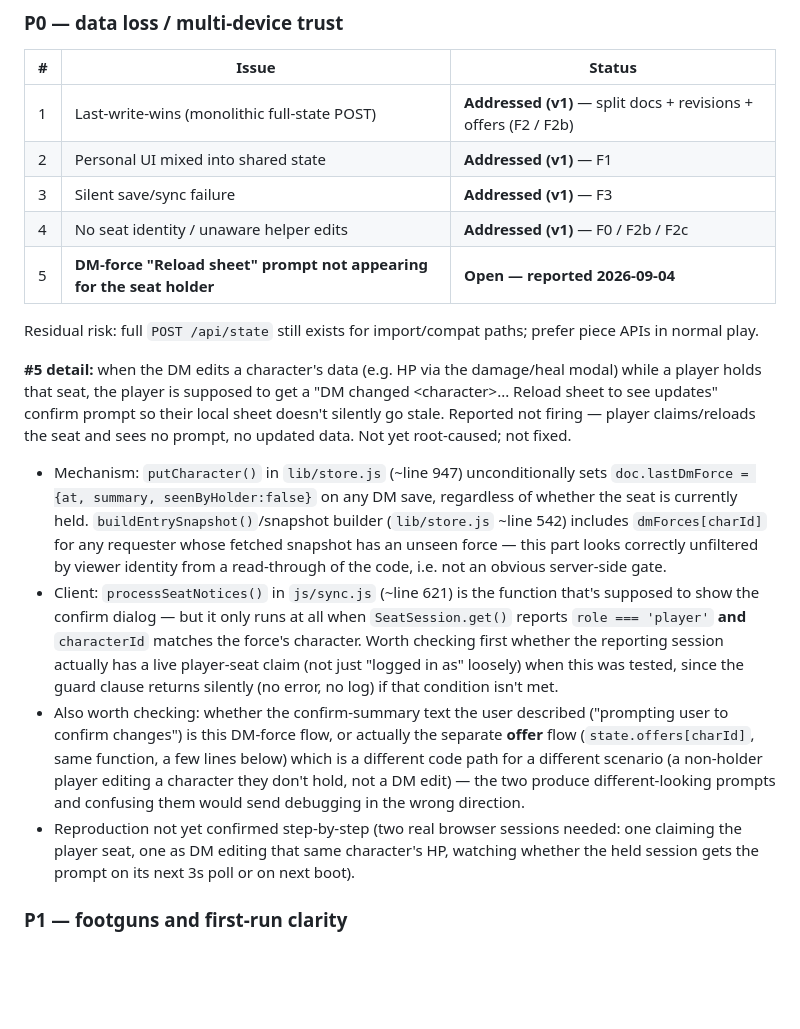
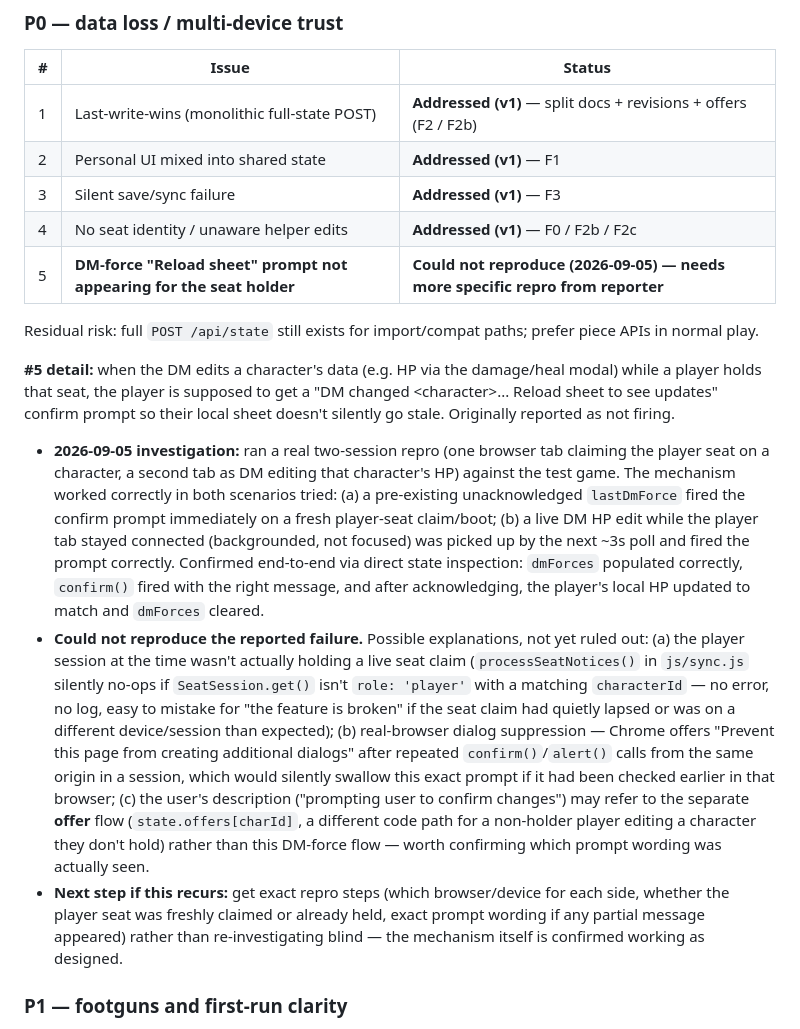
Before and after one commit to emathias91/beer-club-dnd-tracker, a Markdown page: DEVELOPMENT.md, the part around the change. Rendered like a GitHub page; blank space fills up the shorter version.

Commit message:
docs: DM-force reload prompt (P0 #5) — could not reproduce
Ran a real two-session repro (separate browser tabs: one holding a
player seat, one as DM editing that character's HP) against the test
game. The mechanism worked correctly in both scenarios tried -- a
pre-existing unacknowledged lastDmForce fired the confirm prompt on
fresh seat claim, and a live DM edit while the player stayed connected
was picked up by the next ~3s poll and fired correctly. Confirmed
end-to-end via direct state inspection (dmForces populated, confirm()
fired with the right message, player HP updated and dmForces cleared
after acknowledging).

Downgraded from "open bug" to "could not reproduce" with three
candidate explanations for what the reporter actually saw (stale/lost
seat claim rather than the notification failing, real-browser dialog
suppression after repeated confirm() calls, or confusion with the
separate offer-flow prompt) and what repro details would help pin it
down if it recurs.

Co-Authored-By: Claude Sonnet 5 <noreply@anthropic.com>

```diff
--- a/DEVELOPMENT.md
+++ b/DEVELOPMENT.md
@@ -91,15 +91,14 @@ Priorities are for a **home self-hosted POC**, not a commercial roadmap.
 | 2 | Personal UI mixed into shared state | **Addressed (v1)** — F1 |
 | 3 | Silent save/sync failure | **Addressed (v1)** — F3 |
 | 4 | No seat identity / unaware helper edits | **Addressed (v1)** — F0 / F2b / F2c |
-| 5 | **DM-force "Reload sheet" prompt not appearing for the seat holder** | **Open — reported 2026-09-04** |
+| 5 | **DM-force "Reload sheet" prompt not appearing for the seat holder** | **Could not reproduce (2026-09-05) — needs more specific repro from reporter** |
 
 Residual risk: full `POST /api/state` still exists for import/compat paths; prefer piece APIs in normal play.
 
-**#5 detail:** when the DM edits a character's data (e.g. HP via the damage/heal modal) while a player holds that seat, the player is supposed to get a "DM changed &lt;character&gt;... Reload sheet to see updates" confirm prompt so their local sheet doesn't silently go stale. Reported not firing — player claims/reloads the seat and sees no prompt, no updated data. Not yet root-caused; not fixed.
-- Mechanism: `putCharacter()` in `lib/store.js` (~line 947) unconditionally sets `doc.lastDmForce = {at, summary, seenByHolder:false}` on any DM save, regardless of whether the seat is currently held. `buildEntrySnapshot()`/snapshot builder (`lib/store.js` ~line 542) includes `dmForces[charId]` for any requester whose fetched snapshot has an unseen force — this part looks correctly unfiltered by viewer identity from a read-through of the code, i.e. not an obvious server-side gate.
-- Client: `processSeatNotices()` in `js/sync.js` (~line 621) is the function that's supposed to show the confirm dialog — but it only runs at all when `SeatSession.get()` reports `role === 'player'` **and** `characterId` matches the force's character. Worth checking first whether the reporting session actually has a live player-seat claim (not just "logged in as" loosely) when this was tested, since the guard clause returns silently (no error, no log) if that condition isn't met.
-- Also worth checking: whether the confirm-summary text the user described ("prompting user to confirm changes") is this DM-force flow, or actually the separate **offer** flow (`state.offers[charId]`, same function, a few lines below) which is a different code path for a different scenario (a non-holder player editing a character they don't hold, not a DM edit) — the two produce different-looking prompts and confusing them would send debugging in the wrong direction.
-- Reproduction not yet confirmed step-by-step (two real browser sessions needed: one claiming the player seat, one as DM editing that same character's HP, watching whether the held session gets the prompt on its next 3s poll or on next boot).
+**#5 detail:** when the DM edits a character's data (e.g. HP via the damage/heal modal) while a player holds that seat, the player is supposed to get a "DM changed &lt;character&gt;... Reload sheet to see updates" confirm prompt so their local sheet doesn't silently go stale. Originally reported as not firing.
+- **2026-09-05 investigation:** ran a real two-session repro (one browser tab claiming the player seat on a character, a second tab as DM editing that character's HP) against the test game. The mechanism worked correctly in both scenarios tried: (a) a pre-existing unacknowledged `lastDmForce` fired the confirm prompt immediately on a fresh player-seat claim/boot; (b) a live DM HP edit while the player tab stayed connected (backgrounded, not focused) was picked up by the next ~3s poll and fired the prompt correctly. Confirmed end-to-end via direct state inspection: `dmForces` populated correctly, `confirm()` fired with the right message, and after acknowledging, the player's local HP updated to match and `dmForces` cleared.
+- **Could not reproduce the reported failure.** Possible explanations, not yet ruled out: (a) the player session at the time wasn't actually holding a live seat claim (`processSeatNotices()` in `js/sync.js` silently no-ops if `SeatSession.get()` isn't `role: 'player'` with a matching `characterId` — no error, no log, easy to mistake for "the feature is broken" if the seat claim had quietly lapsed or was on a different device/session than expected); (b) real-browser dialog suppression — Chrome offers "Prevent this page from creating additional dialogs" after repeated `confirm()`/`alert()` calls from the same origin in a session, which would silently swallow this exact prompt if it had been checked earlier in that browser; (c) the user's description ("prompting user to confirm changes") may refer to the separate **offer** flow (`state.offers[charId]`, a different code path for a non-holder player editing a character they don't hold) rather than this DM-force flow — worth confirming which prompt wording was actually seen.
+- **Next step if this recurs:** get exact repro steps (which browser/device for each side, whether the player seat was freshly claimed or already held, exact prompt wording if any partial message appeared) rather than re-investigating blind — the mechanism itself is confirmed working as designed.
 
 ### P1 — footguns and first-run clarity
 
```
